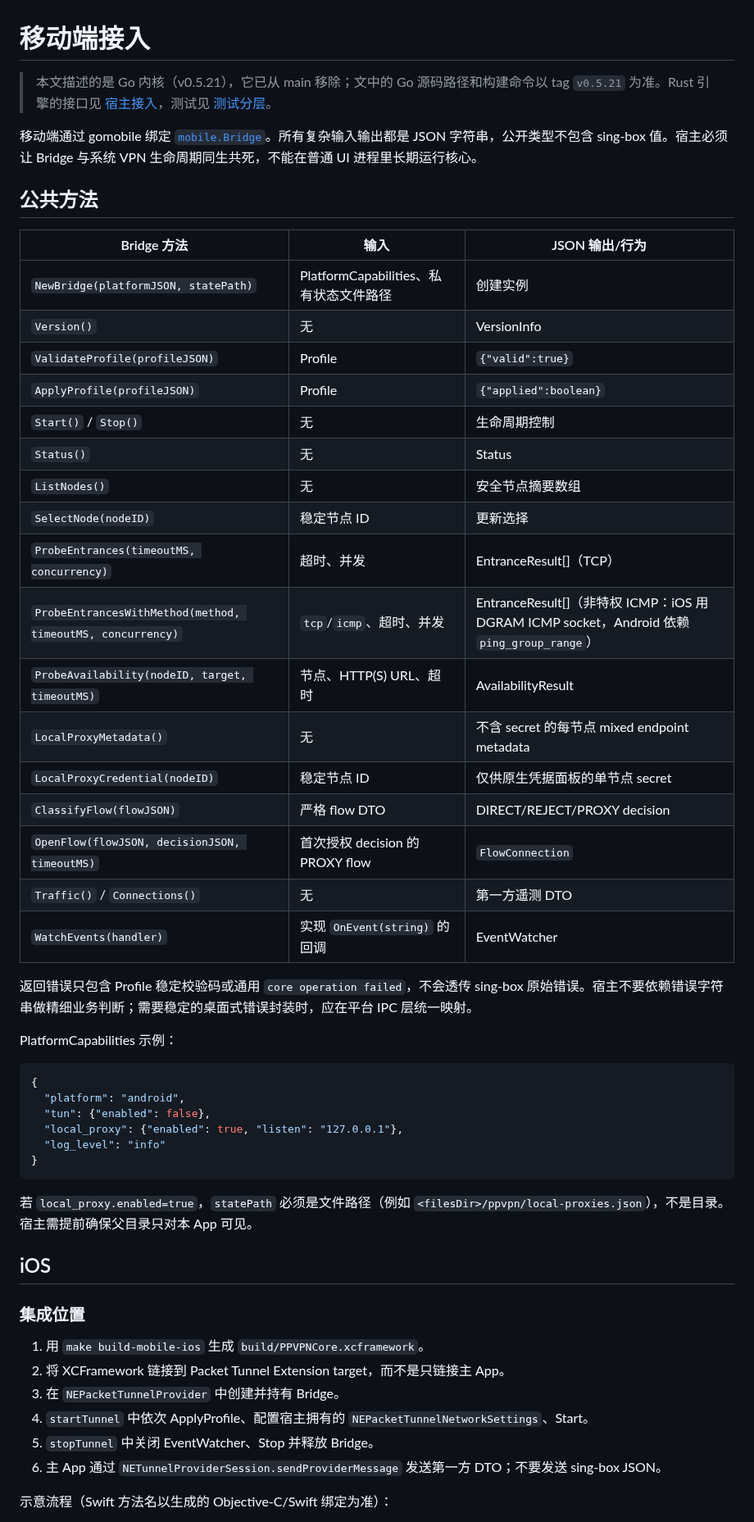
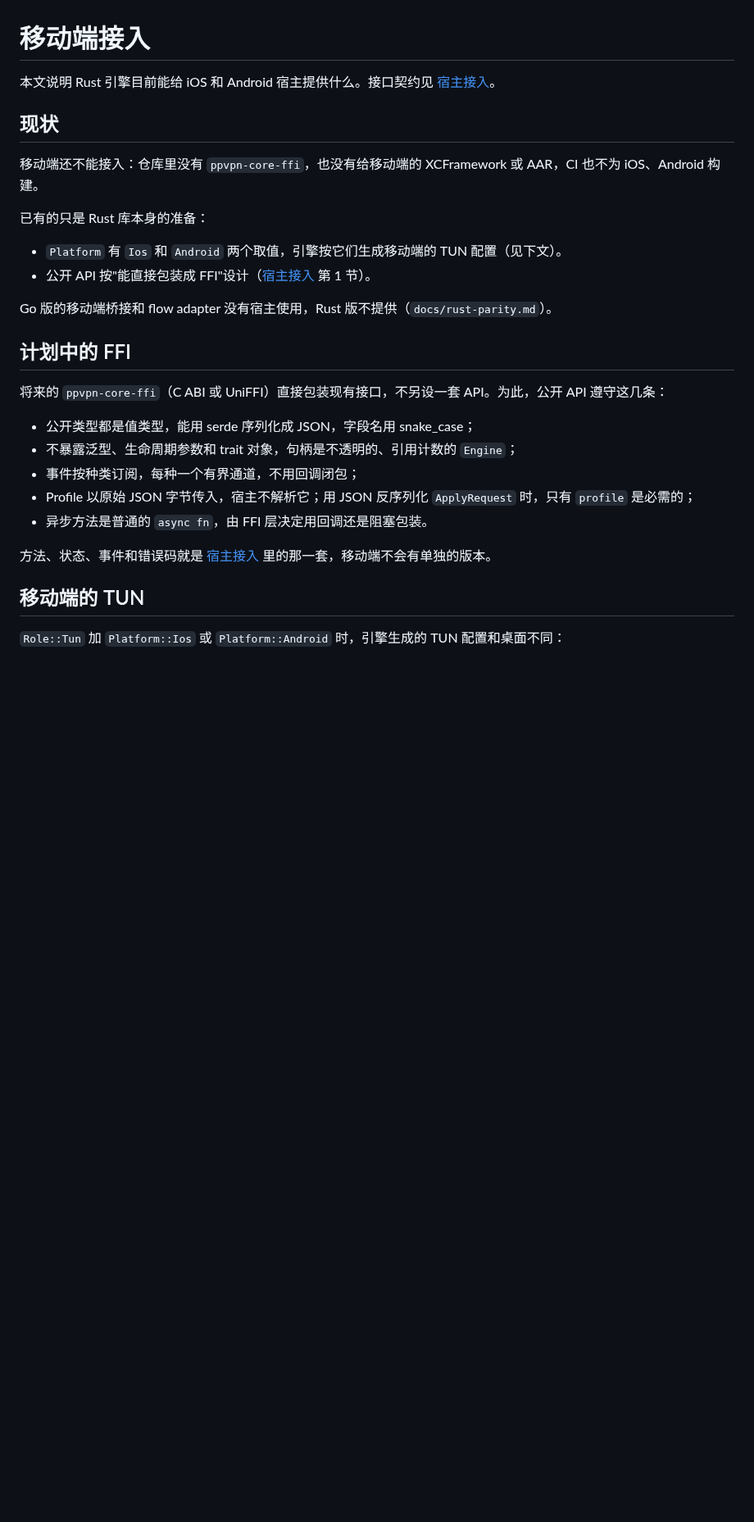
Before and after one commit to peakpassvpn/ppvpn-client, a Markdown page: docs/mobile.md, the part around one of its changes. Shown at 82% size. Drawn GitHub-style; blank space fills up the shorter version.

````diff
--- a/docs/mobile.md
+++ b/docs/mobile.md
@@ -1,56 +1,31 @@
 # 移动端接入
 
-> 本文描述的是 Go 内核（v0.5.21），它已从 main 移除；文中的 Go 源码路径和构建命令以 tag `v0.5.21` 为准。Rust 引擎的接口见 [宿主接入](host-integration.md)，测试见 [测试分层](testing.md)。
+本文说明 Rust 引擎目前能给 iOS 和 Android 宿主提供什么。接口契约见 [宿主接入](host-integration.md)。
 
-移动端通过 gomobile 绑定 [`mobile.Bridge`](../mobile/bridge.go)。所有复杂输入输出都是 JSON 字符串，公开类型不包含 sing-box 值。宿主必须让 Bridge 与系统 VPN 生命周期同生共死，不能在普通 UI 进程里长期运行核心。
+## 现状
 
-## 公共方法
+移动端还不能接入：仓库里没有 `ppvpn-core-ffi`，也没有给移动端的 XCFramework 或 AAR，CI 也不为 iOS、Android 构建。
 
-| Bridge 方法 | 输入 | JSON 输出/行为 |
-| --- | --- | --- |
-| `NewBridge(platformJSON, statePath)` | PlatformCapabilities、私有状态文件路径 | 创建实例 |
-| `Version()` | 无 | VersionInfo |
-| `ValidateProfile(profileJSON)` | Profile | `{"valid":true}` |
-| `ApplyProfile(profileJSON)` | Profile | `{"applied":boolean}` |
-| `Start()` / `Stop()` | 无 | 生命周期控制 |
-| `Status()` | 无 | Status |
-| `ListNodes()` | 无 | 安全节点摘要数组 |
-| `SelectNode(nodeID)` | 稳定节点 ID | 更新选择 |
-| `ProbeEntrances(timeoutMS, concurrency)` | 超时、并发 | EntranceResult[]（TCP） |
-| `ProbeEntrancesWithMethod(method, timeoutMS, concurrency)` | `tcp`/`icmp`、超时、并发 | EntranceResult[]（非特权 ICMP：iOS 用 DGRAM ICMP socket，Android 依赖 `ping_group_range`） |
-| `ProbeAvailability(nodeID, target, timeoutMS)` | 节点、HTTP(S) URL、超时 | AvailabilityResult |
-| `LocalProxyMetadata()` | 无 | 不含 secret 的每节点 mixed endpoint metadata |
-| `LocalProxyCredential(nodeID)` | 稳定节点 ID | 仅供原生凭据面板的单节点 secret |
-| `ClassifyFlow(flowJSON)` | 严格 flow DTO | DIRECT/REJECT/PROXY decision |
-| `OpenFlow(flowJSON, decisionJSON, timeoutMS)` | 首次授权 decision 的 PROXY flow | `FlowConnection` |
-| `Traffic()` / `Connections()` | 无 | 第一方遥测 DTO |
-| `WatchEvents(handler)` | 实现 `OnEvent(string)` 的回调 | EventWatcher |
+已有的只是 Rust 库本身的准备：
 
-返回错误只包含 Profile 稳定校验码或通用 `core operation failed`，不会透传 sing-box 原始错误。宿主不要依赖错误字符串做精细业务判断；需要稳定的桌面式错误封装时，应在平台 IPC 层统一映射。
+- `Platform` 有 `Ios` 和 `Android` 两个取值，引擎按它们生成移动端的 TUN 配置（见下文）。
+- 公开 API 按"能直接包装成 FFI"设计（[宿主接入](host-integration.md) 第 1 节）。
 
-PlatformCapabilities 示例：
+Go 版的移动端桥接和 flow adapter 没有宿主使用，Rust 版不提供（`docs/rust-parity.md`）。
 
-```json
-{
-  "platform": "android",
-  "tun": {"enabled": false},
-  "local_proxy": {"enabled": true, "listen": "127.0.0.1"},
-  "log_level": "info"
-}
-```
+## 计划中的 FFI
 
-若 `local_proxy.enabled=true`，`statePath` 必须是文件路径（例如 `<filesDir>/ppvpn/local-proxies.json`），不是目录。宿主需提前确保父目录只对本 App 可见。
+将来的 `ppvpn-core-ffi`（C ABI 或 UniFFI）直接包装现有接口，不另设一套 API。为此，公开 API 遵守这几条：
 
-## iOS
+- 公开类型都是值类型，能用 serde 序列化成 JSON，字段名用 snake_case；
+- 不暴露泛型、生命周期参数和 trait 对象，句柄是不透明的、引用计数的 `Engine`；
+- 事件按种类订阅，每种一个有界通道，不用回调闭包；
+- Profile 以原始 JSON 字节传入，宿主不解析它；用 JSON 反序列化 `ApplyRequest` 时，只有 `profile` 是必需的；
+- 异步方法是普通的 `async fn`，由 FFI 层决定用回调还是阻塞包装。
 
-### 集成位置
+方法、状态、事件和错误码就是 [宿主接入](host-integration.md) 里的那一套，移动端不会有单独的版本。
 
-1. 用 `make build-mobile-ios` 生成 `build/PPVPNCore.xcframework`。
-2. 将 XCFramework 链接到 Packet Tunnel Extension target，而不是只链接主 App。
-3. 在 `NEPacketTunnelProvider` 中创建并持有 Bridge。
-4. `startTunnel` 中依次 ApplyProfile、配置宿主拥有的 `NEPacketTunnelNetworkSettings`、Start。
-5. `stopTunnel` 中关闭 EventWatcher、Stop 并释放 Bridge。
-6. 主 App 通过 `NETunnelProviderSession.sendProviderMessage` 发送第一方 DTO；不要发送 sing-box JSON。
+## 移动端的 TUN
 
-示意流程（Swift 方法名以生成的 Objective-C/Swift 绑定为准）：
+`Role::Tun` 加 `Platform::Ios` 或 `Platform::Android` 时，引擎生成的 TUN 配置和桌面不同：
 
````
Also changed, not shown: other parts of docs/mobile.md (+13 -64 lines).
